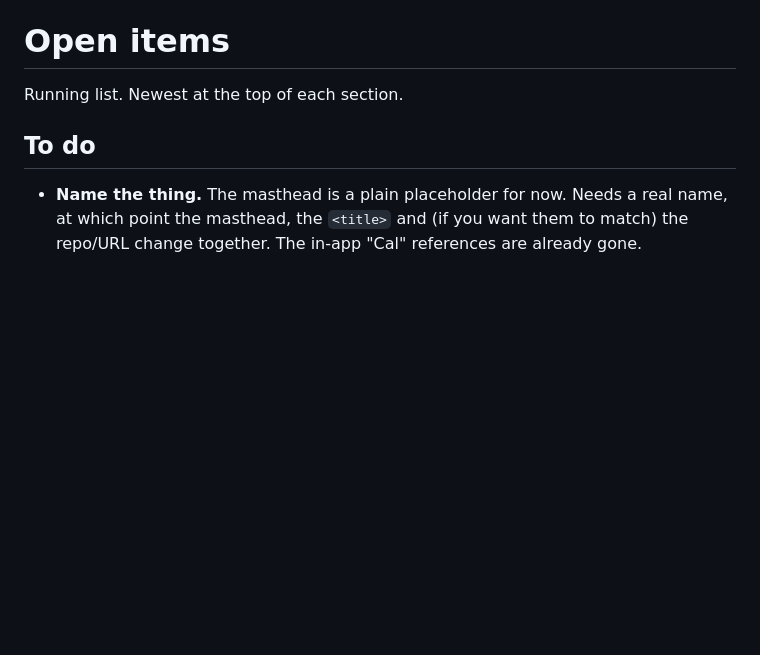
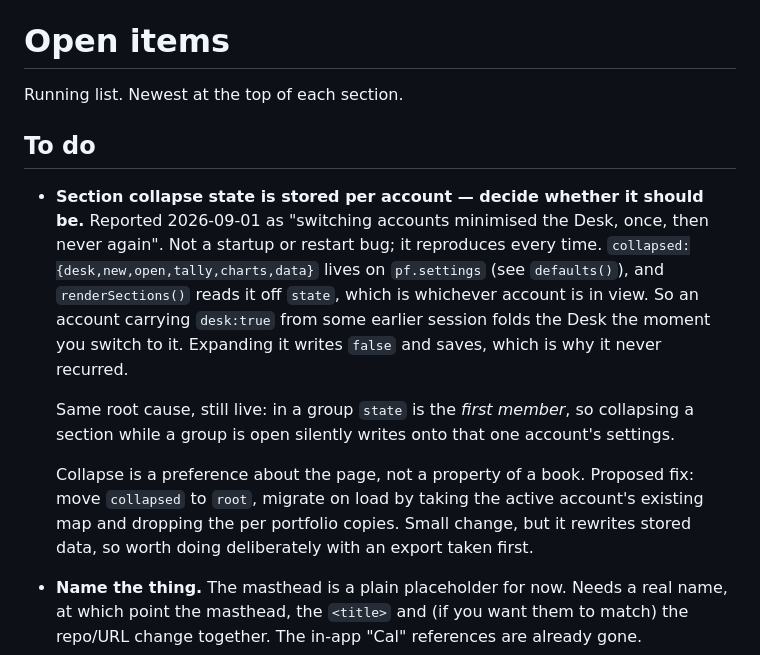
Before and after one commit to mrholdingsworth/calc, a Markdown page: OPEN-ITEMS.md, the part around the change. Drawn GitHub-style; blank space fills up the shorter version.

Commit message:
Log the per-account section collapse behaviour for review
Co-Authored-By: Claude Opus 5 <noreply@anthropic.com>

```diff
--- a/OPEN-ITEMS.md
+++ b/OPEN-ITEMS.md
@@ -3,6 +3,21 @@
 Running list. Newest at the top of each section.
 
 ## To do
+
+- **Section collapse state is stored per account — decide whether it should be.** Reported
+  2026-09-01 as "switching accounts minimised the Desk, once, then never again". Not a startup or
+  restart bug; it reproduces every time. `collapsed:{desk,new,open,tally,charts,data}` lives on
+  `pf.settings` (see `defaults()`), and `renderSections()` reads it off `state`, which is whichever
+  account is in view. So an account carrying `desk:true` from some earlier session folds the Desk the
+  moment you switch to it. Expanding it writes `false` and saves, which is why it never recurred.
+
+  Same root cause, still live: in a group `state` is the *first member*, so collapsing a section
+  while a group is open silently writes onto that one account's settings.
+
+  Collapse is a preference about the page, not a property of a book. Proposed fix: move `collapsed`
+  to `root`, migrate on load by taking the active account's existing map and dropping the per
+  portfolio copies. Small change, but it rewrites stored data, so worth doing deliberately with an
+  export taken first.
 
 - **Name the thing.** The masthead is a plain placeholder for now. Needs a real name, at which
   point the masthead, the `<title>` and (if you want them to match) the repo/URL change together.
```
